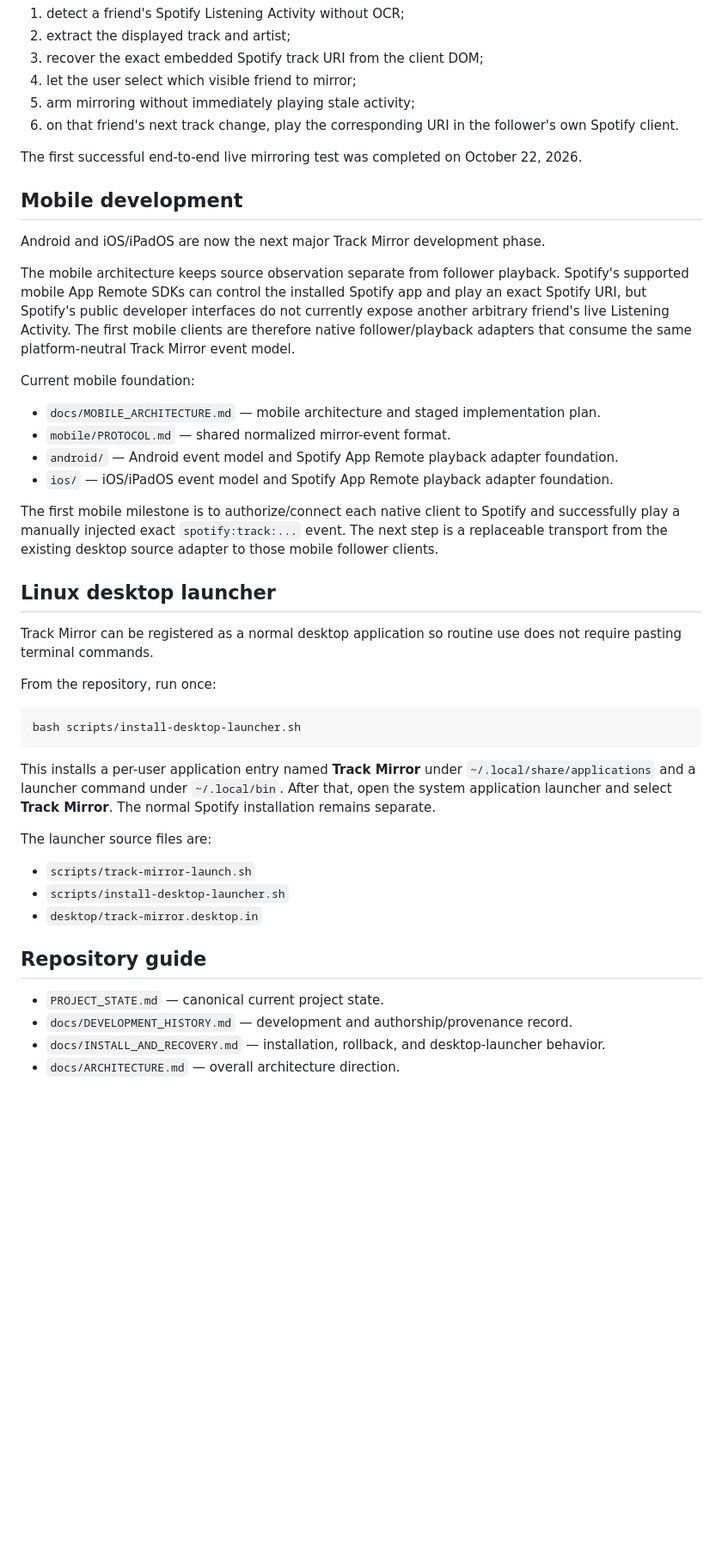
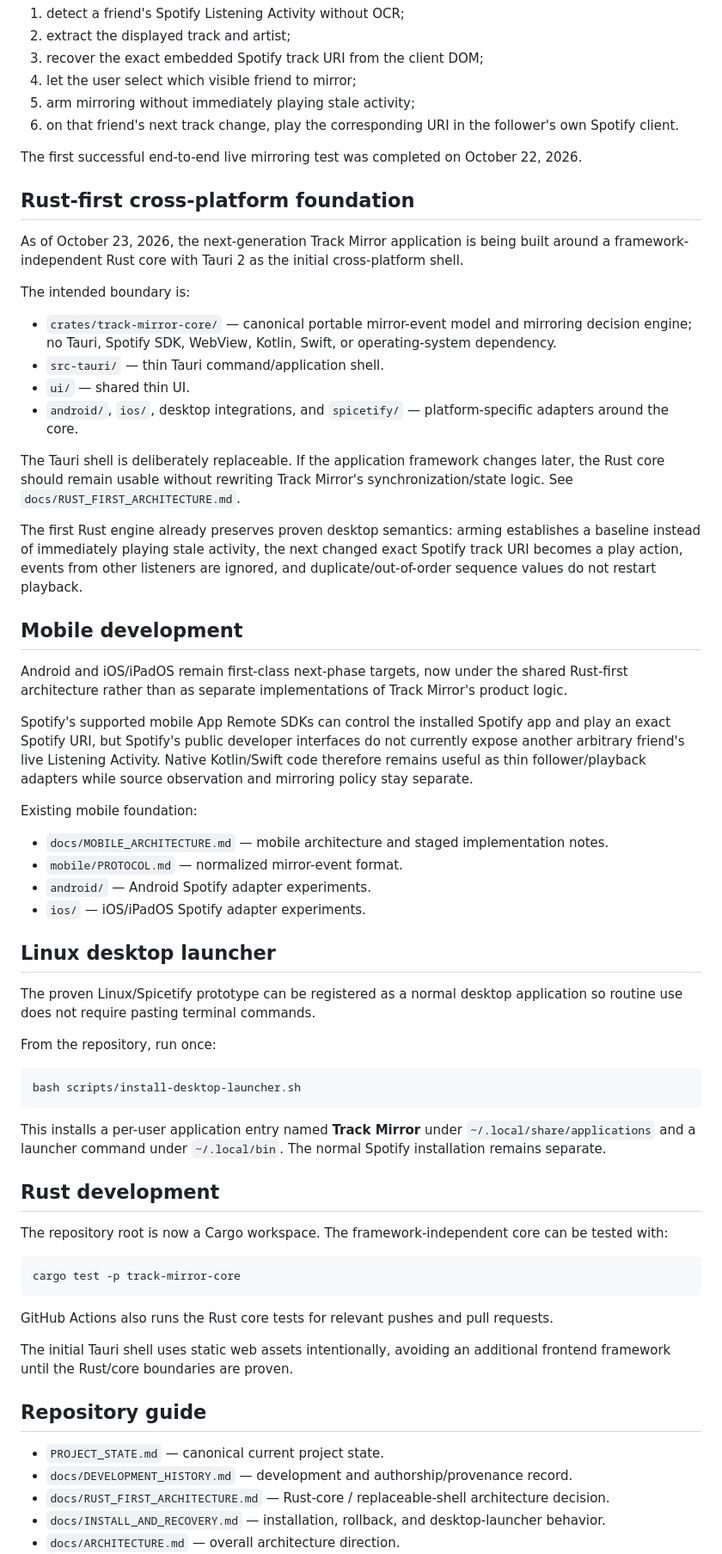
Before and after one commit to AaronFeldman/track-mirror, a Markdown page: README.md, the part around one of its changes. Shown at 86% size. Rendered like a GitHub page; blank space fills up the shorter version.

Commit message:
Document Rust-first cross-platform foundation

````diff
--- a/README.md
+++ b/README.md
@@ -26,24 +27,37 @@ The current working desktop path is:
 
 The first successful end-to-end live mirroring test was completed on October 22, 2026.
 
+## Rust-first cross-platform foundation
+
+As of October 23, 2026, the next-generation Track Mirror application is being built around a framework-independent Rust core with Tauri 2 as the initial cross-platform shell.
+
+The intended boundary is:
+
+- `crates/track-mirror-core/` — canonical portable mirror-event model and mirroring decision engine; no Tauri, Spotify SDK, WebView, Kotlin, Swift, or operating-system dependency.
+- `src-tauri/` — thin Tauri command/application shell.
+- `ui/` — shared thin UI.
+- `android/`, `ios/`, desktop integrations, and `spicetify/` — platform-specific adapters around the core.
+
+The Tauri shell is deliberately replaceable. If the application framework changes later, the Rust core should remain usable without rewriting Track Mirror's synchronization/state logic. See `docs/RUST_FIRST_ARCHITECTURE.md`.
+
+The first Rust engine already preserves proven desktop semantics: arming establishes a baseline instead of immediately playing stale activity, the next changed exact Spotify track URI becomes a play action, events from other listeners are ignored, and duplicate/out-of-order sequence values do not restart playback.
+
 ## Mobile development
 
-Android and iOS/iPadOS are now the next major Track Mirror development phase.
+Android and iOS/iPadOS remain first-class next-phase targets, now under the shared Rust-first architecture rather than as separate implementations of Track Mirror's product logic.
 
-The mobile architecture keeps source observation separate from follower playback. Spotify's supported mobile App Remote SDKs can control the installed Spotify app and play an exact Spotify URI, but Spotify's public developer interfaces do not currently expose another arbitrary friend's live Listening Activity. The first mobile clients are therefore native follower/playback adapters that consume the same platform-neutral Track Mirror event model.
+Spotify's supported mobile App Remote SDKs can control the installed Spotify app and play an exact Spotify URI, but Spotify's public developer interfaces do not currently expose another arbitrary friend's live Listening Activity. Native Kotlin/Swift code therefore remains useful as thin follower/playback adapters while source observation and mirroring policy stay separate.
 
-Current mobile foundation:
+Existing mobile foundation:
 
-- `docs/MOBILE_ARCHITECTURE.md` — mobile architecture and staged implementation plan.
-- `mobile/PROTOCOL.md` — shared normalized mirror-event format.
-- `android/` — Android event model and Spotify App Remote playback adapter foundation.
-- `ios/` — iOS/iPadOS event model and Spotify App Remote playback adapter foundation.
-
-The first mobile milestone is to authorize/connect each native client to Spotify and successfully play a manually injected exact `spotify:track:...` event. The next step is a replaceable transport from the existing desktop source adapter to those mobile follower clients.
+- `docs/MOBILE_ARCHITECTURE.md` — mobile architecture and staged implementation notes.
+- `mobile/PROTOCOL.md` — normalized mirror-event format.
+- `android/` — Android Spotify adapter experiments.
+- `ios/` — iOS/iPadOS Spotify adapter experiments.
 
 ## Linux desktop launcher
 
-Track Mirror can be registered as a normal desktop application so routine use does not require pasting terminal commands.
+The proven Linux/Spicetify prototype can be registered as a normal desktop application so routine use does not require pasting terminal commands.
 
 From the repository, run once:
 
@@ -51,17 +65,24 @@ From the repository, run once:
 bash scripts/install-desktop-launcher.sh
 ```
 
-This installs a per-user application entry named **Track Mirror** under `~/.local/share/applications` and a launcher command under `~/.local/bin`. After that, open the system application launcher and select **Track Mirror**. The normal Spotify installation remains separate.
+This installs a per-user application entry named **Track Mirror** under `~/.local/share/applications` and a launcher command under `~/.local/bin`. The normal Spotify installation remains separate.
 
-The launcher source files are:
+## Rust development
 
-- `scripts/track-mirror-launch.sh`
-- `scripts/install-desktop-launcher.sh`
-- `desktop/track-mirror.desktop.in`
+The repository root is now a Cargo workspace. The framework-independent core can be tested with:
+
+```bash
+cargo test -p track-mirror-core
+```
+
+GitHub Actions also runs the Rust core tests for relevant pushes and pull requests.
+
+The initial Tauri shell uses static web assets intentionally, avoiding an additional frontend framework until the Rust/core boundaries are proven.
 
 ## Repository guide
 
 - `PROJECT_STATE.md` — canonical current project state.
 - `docs/DEVELOPMENT_HISTORY.md` — development and authorship/provenance record.
+- `docs/RUST_FIRST_ARCHITECTURE.md` — Rust-core / replaceable-shell architecture decision.
 - `docs/INSTALL_AND_RECOVERY.md` — installation, rollback, and desktop-launcher behavior.
 - `docs/ARCHITECTURE.md` — overall architecture direction.
````
Also changed, not shown: other parts of README.md (+9 -5 lines).
